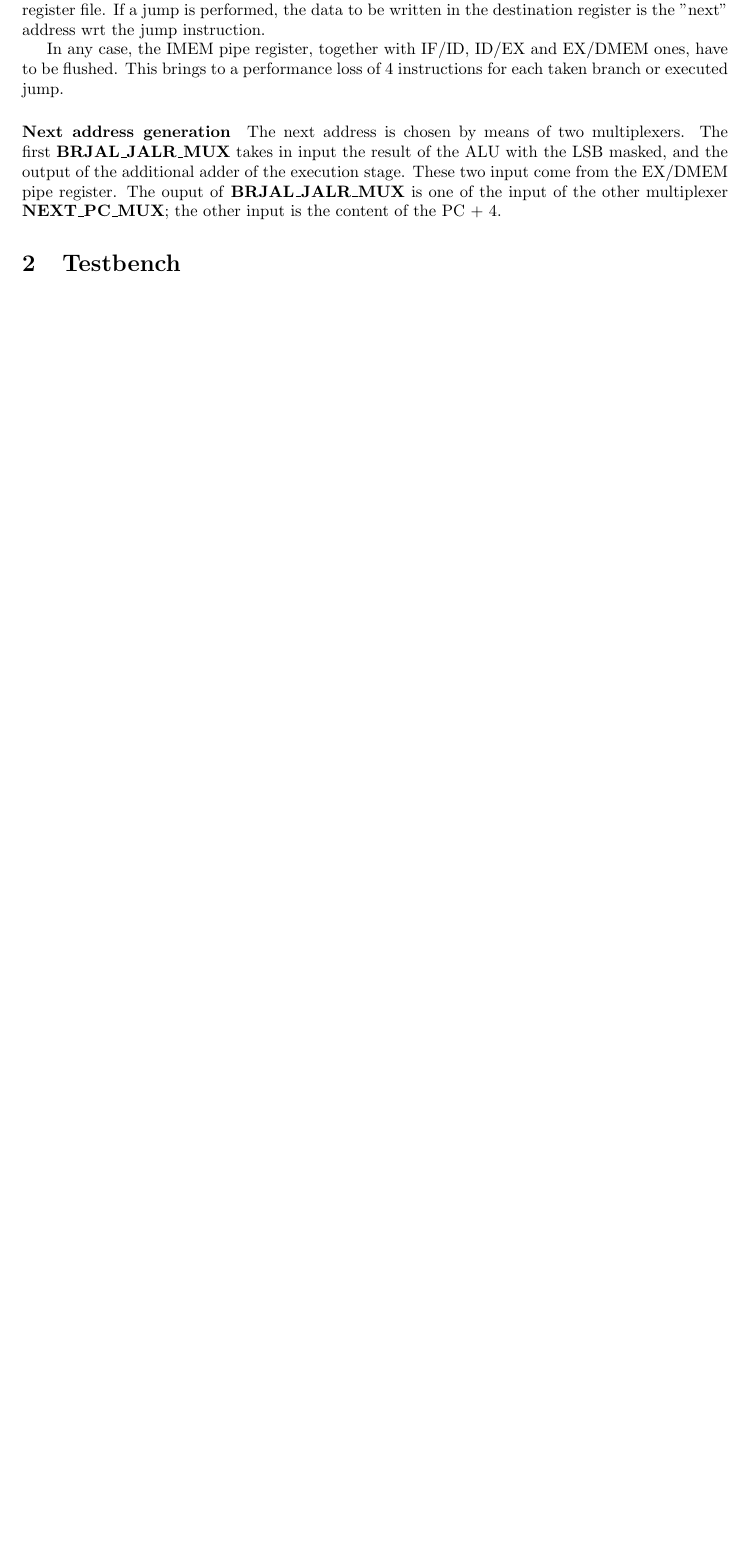
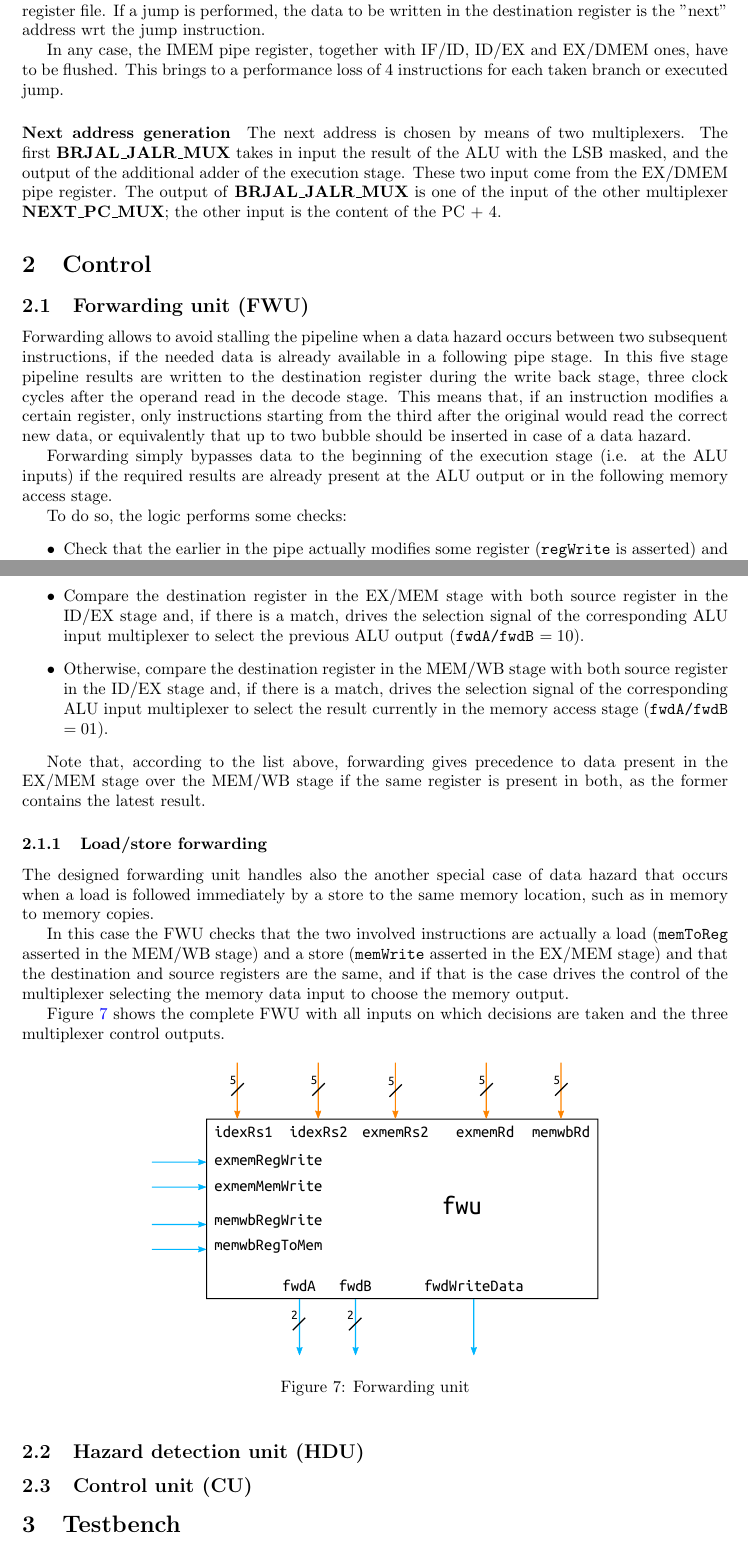
Before and after one commit to mp-17/RV-MAGIC, a LaTeX CV (report/riscv_report.tex): part of page 6 of 7 before the commit and two parts of pages 6 and 7 of 8 after it, the two joined at a grey line, cut so that both start at the same text, the shorter picture padded with empty space. Compiled offline with pdfLaTeX.

Commit message:
Added FWU report

```diff
--- a/report/riscv_report.tex
+++ b/report/riscv_report.tex
@@ -164,7 +164,43 @@ The "jump" control signal is used also in the writeback stage, to select the rig
 In any case, the IMEM pipe register, together with IF/ID, ID/EX and EX/DMEM ones, have to be flushed. This brings to a performance loss of 4 instructions for each taken branch or executed jump.
 
 \paragraph{Next address generation}
-The next address is chosen by means of two multiplexers. The first \textbf{BRJAL\_JALR\_MUX} takes in input the result of the ALU with the LSB masked, and the output of the additional adder of the execution stage. These two input come from the EX/DMEM pipe register. The ouput of \textbf{BRJAL\_JALR\_MUX} is one of the input of the other multiplexer \textbf{NEXT\_PC\_MUX}; the other input is the content of the PC + 4.
+The next address is chosen by means of two multiplexers. The first \textbf{BRJAL\_JALR\_MUX} takes in input the result of the ALU with the LSB masked, and the output of the additional adder of the execution stage. These two input come from the EX/DMEM pipe register. The output of \textbf{BRJAL\_JALR\_MUX} is one of the input of the other multiplexer \textbf{NEXT\_PC\_MUX}; the other input is the content of the PC + 4.
+
+\section{Control}
+\subsection{Forwarding unit (FWU)}
+Forwarding allows to avoid stalling the pipeline when a data hazard occurs between two subsequent instructions, if the needed data is already available in a following pipe stage.
+In this five stage pipeline results are written to the destination register during the write back stage, three clock cycles after the operand read in the decode stage. This means that, if an instruction modifies a certain register, only instructions starting from the third after the original would read the correct new data, or equivalently that up to two bubble should be inserted in case of a data hazard.
+
+Forwarding simply bypasses data to the beginning of the execution stage (i.e. at the ALU inputs) if the required results are already present at the ALU output or in the following memory access stage.
+
+To do so, the logic performs some checks:
+\begin{itemize}
+    \item Check that the earlier in the pipe actually modifies some register (\texttt{regWrite} is asserted) and that the address does not point to register \texttt{x0}.
+    \item Compare the destination register in the EX/MEM stage with both source register in the ID/EX stage and, if there is a match, drives the selection signal of the corresponding ALU input multiplexer to select the previous ALU output (\texttt{fwdA/fwdB} $= 10$).
+    \item Otherwise, compare the destination register in the MEM/WB stage with both source register in the ID/EX stage and, if there is a match, drives the selection signal of the corresponding ALU input multiplexer to select the result currently in the memory access stage (\texttt{fwdA/fwdB} $= 01$).
+\end{itemize}
+
+Note that, according to the list above, forwarding gives precedence to data present in the EX/MEM stage over the MEM/WB stage if the same register is present in both, as the former contains the latest result.
+
+\subsubsection{Load/store forwarding}
+The designed forwarding unit handles also the another special case of data hazard that occurs when a load is followed immediately by a store to the same memory location, such as in memory to memory copies.
+
+In this case the FWU checks that the two involved instructions are actually a load (\texttt{memToReg} asserted in the MEM/WB stage) and a store (\texttt{memWrite} asserted in the EX/MEM stage) and that the destination and source registers are the same, and if that is the case drives the control of the multiplexer selecting the memory data input to choose the memory output.
+
+Figure \ref{fig:fwu} shows the complete FWU with all inputs on which decisions are taken and the three multiplexer control outputs.
+
+\begin{figure}[hbtp]
+    \centering
+    \includegraphics[]{../fwu/ref/schematic/fwu.pdf}
+    \caption{Forwarding unit}
+    \label{fig:fwu}
+\end{figure}
+
+\subsection{Hazard detection unit (HDU)}
+
+
+\subsection{Control unit (CU)}
+
 
 \section{Testbench}
 \subsection{Memory}
```
Also changed, not shown: fwu/ref/schematic/fwu.pdf, fwu/ref/schematic/fwu.svg, report/riscv_report.pdf, report/riscv_report.tex (2 more changed lines).
